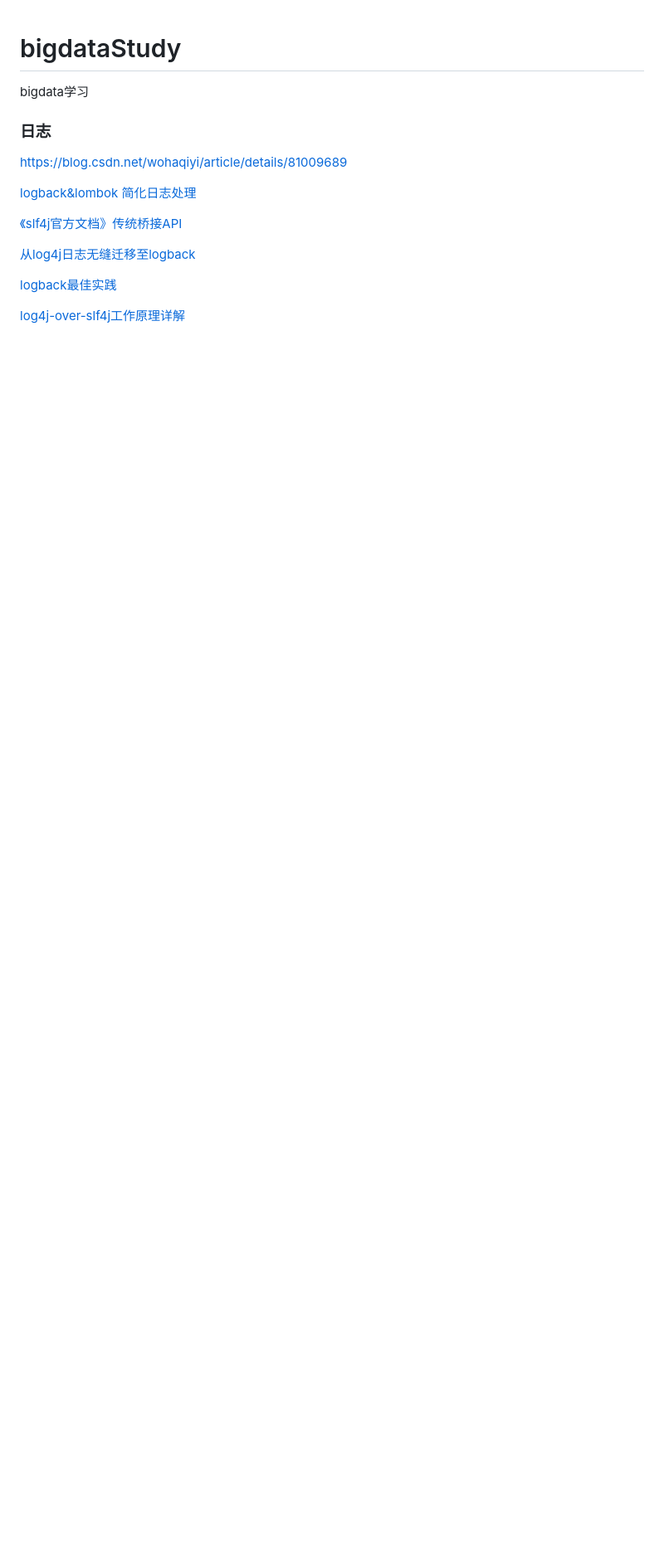
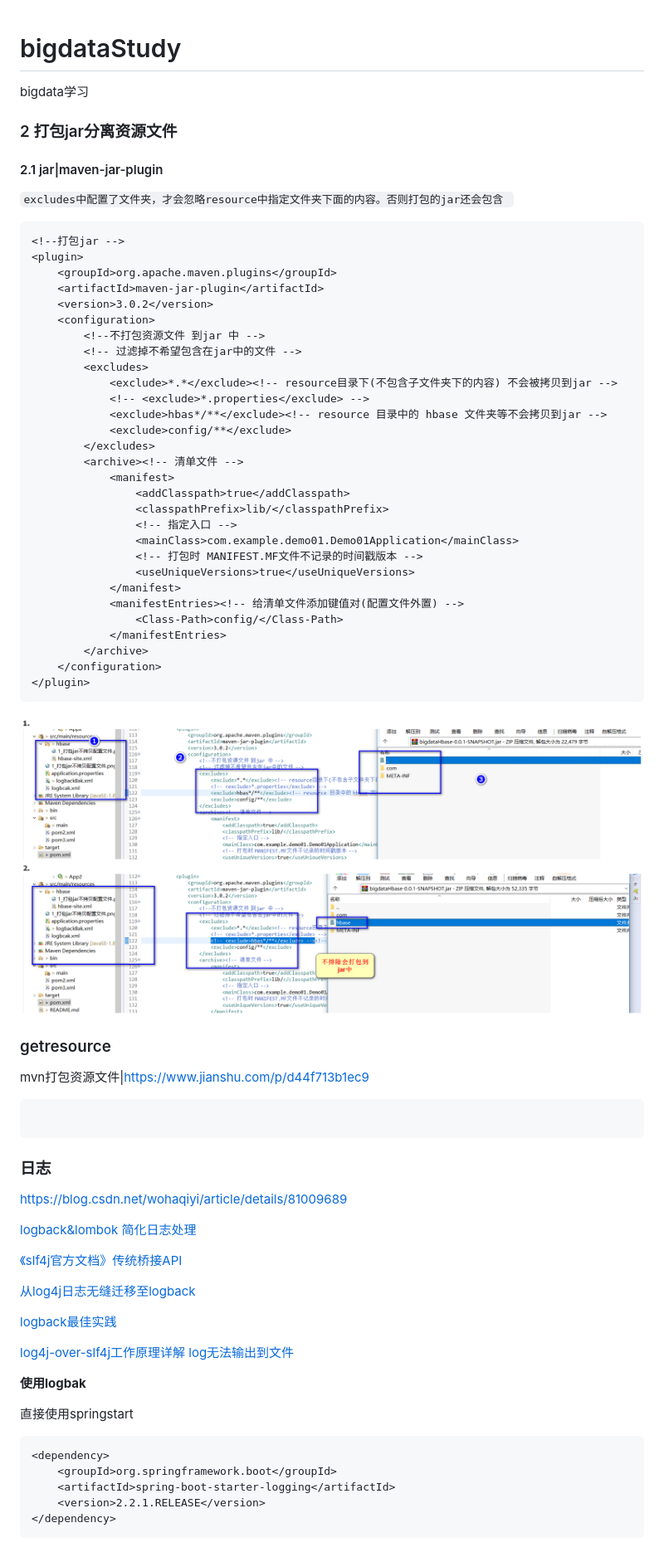
Before and after one commit to qianlicao51/bigdataStudy, a Markdown page: README.md, the part around the change. Shown at 83% size. Drawn GitHub-style; pictures changed too: pic/20191125220144.png (added); blank space fills up the shorter version.

````diff
--- a/README.md
+++ b/README.md
@@ -1,5 +1,55 @@
 # bigdataStudy
 bigdata学习
+
+
+
+### 2 打包jar分离资源文件
+
+#### 2.1 jar|maven-jar-plugin
+
+`excludes中配置了文件夹，才会忽略resource中指定文件夹下面的内容。否则打包的jar还会包含 `
+
+```xml
+<!--打包jar -->
+<plugin>
+	<groupId>org.apache.maven.plugins</groupId>
+	<artifactId>maven-jar-plugin</artifactId>
+	<version>3.0.2</version>
+	<configuration>
+		<!--不打包资源文件 到jar 中 -->
+		<!-- 过滤掉不希望包含在jar中的文件 -->
+		<excludes>
+			<exclude>*.*</exclude><!-- resource目录下(不包含子文件夹下的内容) 不会被拷贝到jar -->
+			<!-- <exclude>*.properties</exclude> -->
+			<exclude>hbas*/**</exclude><!-- resource 目录中的 hbase 文件夹等不会拷贝到jar -->
+			<exclude>config/**</exclude>
+		</excludes>
+		<archive><!-- 清单文件 -->
+			<manifest>
+				<addClasspath>true</addClasspath>
+				<classpathPrefix>lib/</classpathPrefix>
+				<!-- 指定入口 -->
+				<mainClass>com.example.demo01.Demo01Application</mainClass>
+				<!-- 打包时 MANIFEST.MF文件不记录的时间戳版本 -->
+				<useUniqueVersions>true</useUniqueVersions>
+			</manifest>
+			<manifestEntries><!-- 给清单文件添加键值对(配置文件外置) -->
+				<Class-Path>config/</Class-Path>
+			</manifestEntries>
+		</archive>
+	</configuration>
+</plugin>
+```
+
+![](pic/20191125220144.png)
+
+### getresource
+
+mvn打包资源文件|https://www.jianshu.com/p/d44f713b1ec9
+
+```
+
+```
 
 
 
@@ -17,3 +67,18 @@ bigdata学习
 [logback最佳实践](https://www.jianshu.com/p/b3dedb8fb61e)
 
 [log4j-over-slf4j工作原理详解](https://blog.csdn.net/john1337/article/details/76152906)
+[log无法输出到文件](https://blog.csdn.net/gwlsky/article/details/72821396)
+
+
+
+**使用logbak**
+
+直接使用springstart
+
+```xml
+<dependency>
+    <groupId>org.springframework.boot</groupId>
+    <artifactId>spring-boot-starter-logging</artifactId>
+    <version>2.2.1.RELEASE</version>
+</dependency>
+```
````
Also changed, not shown: 8 other files.
